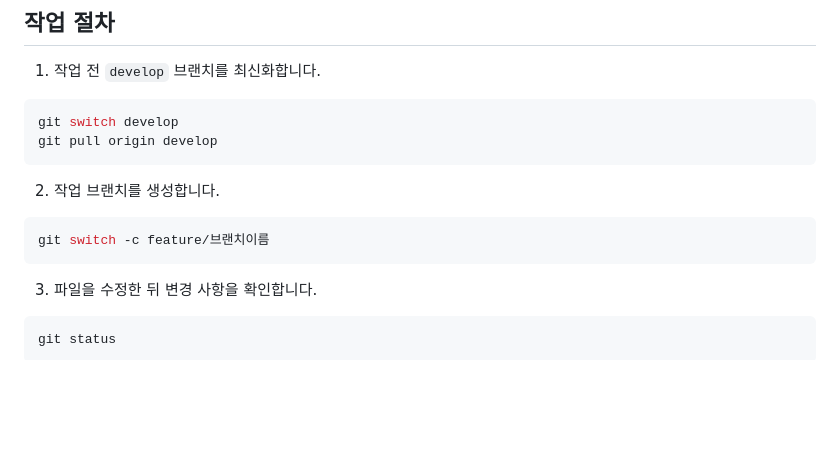
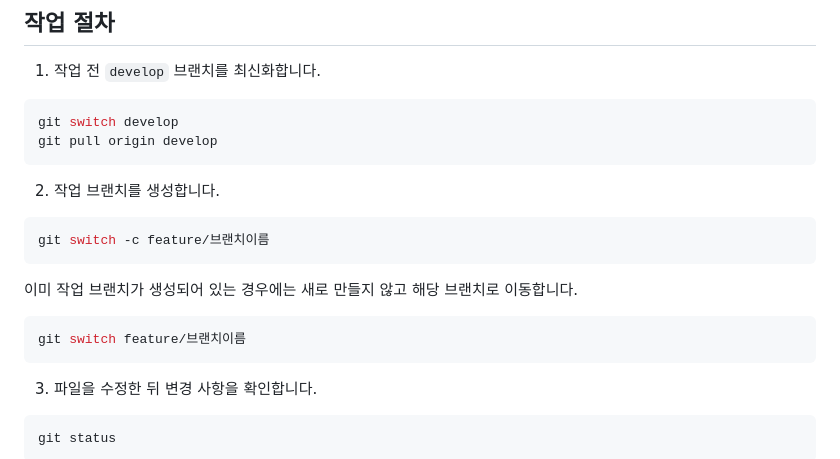
Before and after one commit to indenttt-dev/library-project, a Markdown page: README.md, the part around the change. Drawn GitHub-style; blank space fills up the shorter version.

Commit message:
docs: clarify existing branch workflow

````diff
--- a/README.md
+++ b/README.md
@@ -36,6 +36,12 @@ git pull origin develop
 
 ```bash
 git switch -c feature/브랜치이름
+```
+
+이미 작업 브랜치가 생성되어 있는 경우에는 새로 만들지 않고 해당 브랜치로 이동합니다.
+
+```bash
+git switch feature/브랜치이름
 ```
 
 3. 파일을 수정한 뒤 변경 사항을 확인합니다.
````
